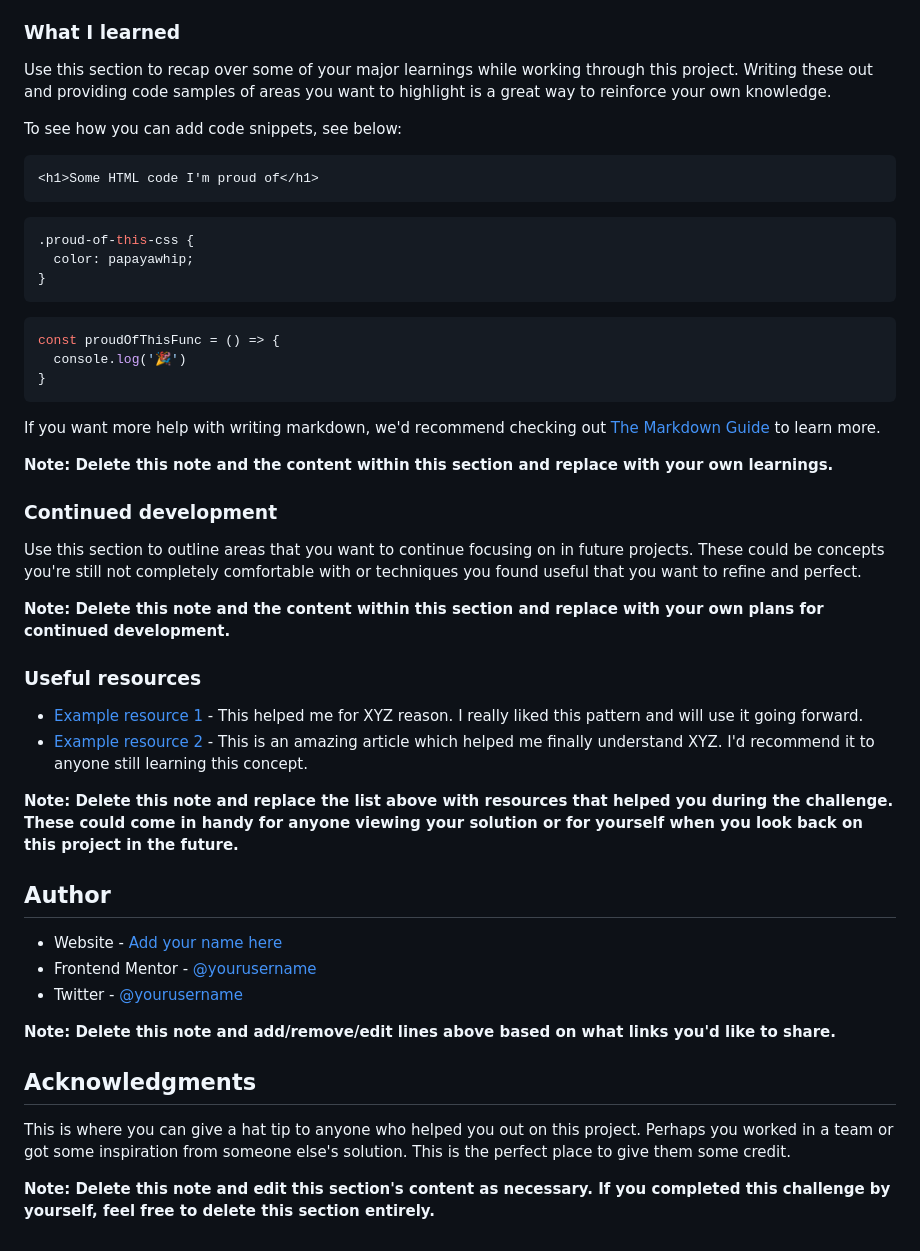
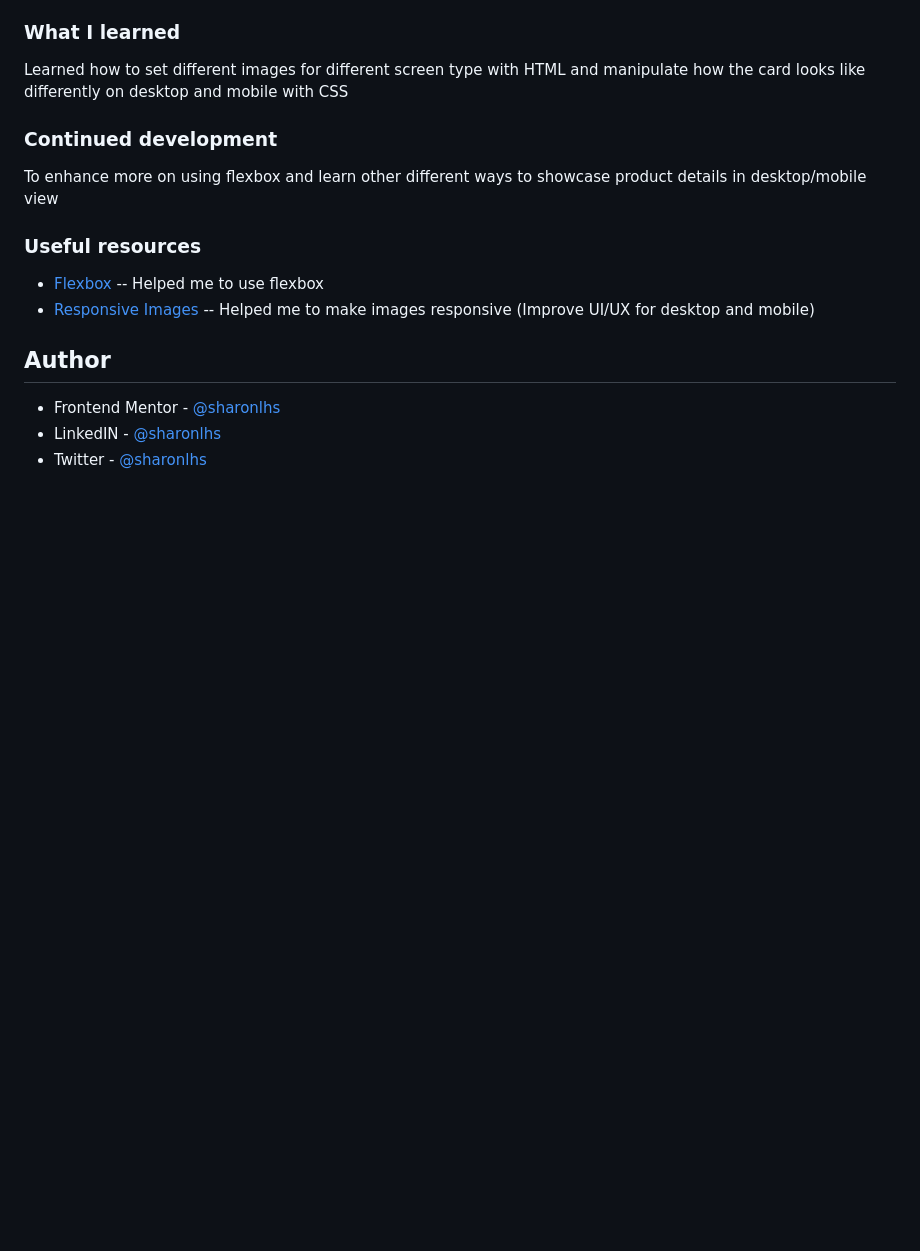
Before and after one commit to sharonlhs/product-preview-card-component-main, a Markdown page: README-template.md, the part around the change printed below. Drawn GitHub-style; blank space fills up the shorter version.

````diff
--- a/README-template.md
+++ b/README-template.md
@@ -61,51 +47,19 @@ Then crop/optimize/edit your image however you like, add it to your project, and
 
 ### What I learned
-
-Use this section to recap over some of your major learnings while working through this project. Writing these out and providing code samples of areas you want to highlight is a great way to reinforce your own knowledge.
-
-To see how you can add code snippets, see below:
-
-```html
-<h1>Some HTML code I'm proud of</h1>
-```
-```css
-.proud-of-this-css {
-  color: papayawhip;
-}
-```
-```js
-const proudOfThisFunc = () => {
-  console.log('🎉')
-}
-```
-
-If you want more help with writing markdown, we'd recommend checking out [The Markdown Guide](https://www.markdownguide.org/) to learn more.
-
-**Note: Delete this note and the content within this section and replace with your own learnings.**
+Learned how to set different images for different screen type with HTML and manipulate how the card looks like differently on desktop and mobile with CSS
 
 ### Continued development
 
-Use this section to outline areas that you want to continue focusing on in future projects. These could be concepts you're still not completely comfortable with or techniques you found useful that you want to refine and perfect.
-
-**Note: Delete this note and the content within this section and replace with your own plans for continued development.**
+To enhance more on using flexbox and learn other different ways to showcase product details in desktop/mobile view
 
 ### Useful resources
 
-- [Example resource 1](https://www.example.com) - This helped me for XYZ reason. I really liked this pattern and will use it going forward.
-- [Example resource 2](https://www.example.com) - This is an amazing article which helped me finally understand XYZ. I'd recommend it to anyone still learning this concept.
+- [Flexbox ](https://css-tricks.com/snippets/css/a-guide-to-flexbox/) -- Helped me to use flexbox
+- [Responsive Images](https://imagekit.io/responsive-images/) -- Helped me to make images responsive (Improve UI/UX for desktop and mobile)
 
-**Note: Delete this note and replace the list above with resources that helped you during the challenge. These could come in handy for anyone viewing your solution or for yourself when you look back on this project in the future.**
 
 ## Author
 
-- Website - [Add your name here](https://www.your-site.com)
-- Frontend Mentor - [@yourusername](https://www.frontendmentor.io/profile/yourusername)
-- Twitter - [@yourusername](https://www.twitter.com/yourusername)
-
-**Note: Delete this note and add/remove/edit lines above based on what links you'd like to share.**
-
-## Acknowledgments
-
-This is where you can give a hat tip to anyone who helped you out on this project. Perhaps you worked in a team or got some inspiration from someone else's solution. This is the perfect place to give them some credit.
-
-**Note: Delete this note and edit this section's content as necessary. If you completed this challenge by yourself, feel free to delete this section entirely.**
+- Frontend Mentor - [@sharonlhs](https://www.frontendmentor.io/profile/sharonlhs)
+- LinkedIN - [@sharonlhs](https://www.linkedin.com/in/sharonlhs/)
+- Twitter - [@sharonlhs](https://www.twitter.com/sharonlhs)
````
Also changed, not shown: other parts of README-template.md (+6 -20 lines), final-design/product-mobile.png (added), final-design/product-web.png (added), 2 other files.
